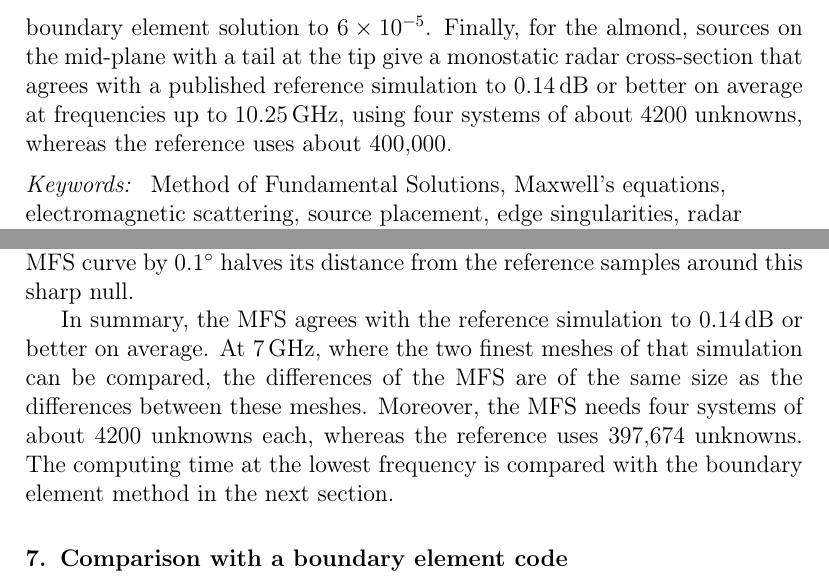
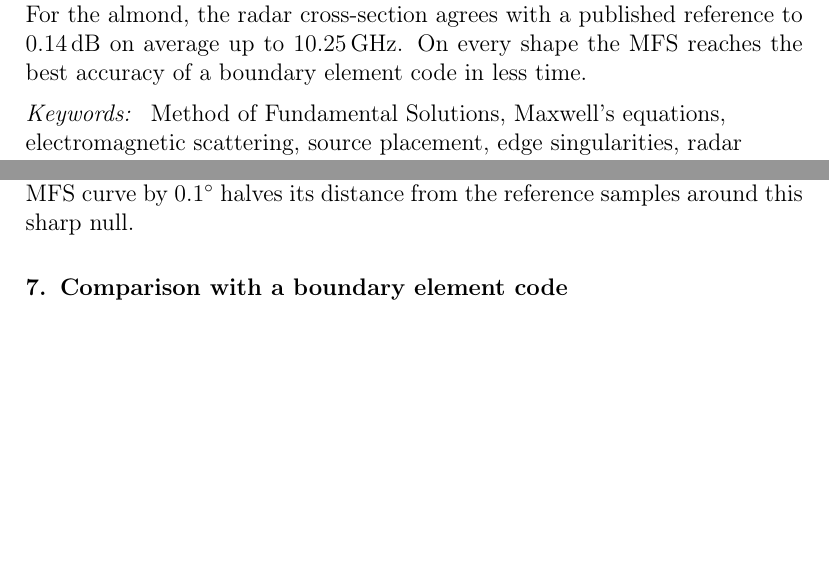
Before and after one commit to sap6/MFS, a LaTeX paper (paper/main.tex, which reads paper/sections/abstract.tex, paper/sections/almond.tex): two parts of pages 2 and 28 of 42 before the commit and two parts of pages 1 and 27 of 41 after it, joined at a grey line, cut at the place of the change, the shorter picture padded with empty space. Compiled offline with pdfLaTeX.

Commit message:
Abstract within the JCP limit of 250 words (242); redundant summary paragraph of the almond section removed

```diff
--- a/paper/sections/abstract.tex
+++ b/paper/sections/abstract.tex
@@ -1 +1 @@
-The Method of Fundamental Solutions (MFS) approximates a scattered field by a sum of point sources placed inside the scatterer. It needs no mesh and converges rapidly for smooth bodies. However, its accuracy depends on where the sources are placed, and the usual choice of a scaled copy of the surface fails for bodies with edges or tips. In this paper we study the placement of the sources for the scattering of electromagnetic waves by perfect conductors in three dimensions, using four shapes: a sphere, a torus, a cube and the NASA almond. The guiding rule is that the sources must enclose the singularities of the analytic continuation of the field, or reach them where they lie on the surface. For the sphere and the torus the sources lie on a smaller surface of the same shape. On the sphere the error against the exact solution reaches $2\times10^{-14}$, and on the torus the field agrees with that of the finest MFS run to $7\times10^{-12}$; for the torus we also conjecture a lower bound for the radius of the source surface and support it numerically. For a convex conducting polyhedron we prove that the scattered field is exactly the field of electric and magnetic currents on the interior medial surface of the body, which shows where the sources can be placed and why both electric and magnetic dipoles are needed. On the cube the sources are therefore lines of dipoles that cluster towards the edges, and below their smallest depth we continue them by a singular tail, whose exponents follow from the edge and vertex expansions of the field. Whereas the usual layout stalls at errors above $20\%$, the error then decays root-exponentially in the number of unknowns over the range that we could test, down to $2\times10^{-5}$, and the field agrees with a boundary element solution to $6\times10^{-5}$. Finally, for the almond, sources on the mid-plane with a tail at the tip give a monostatic radar cross-section that agrees with a published reference simulation to $0.14$\,dB or better on average at frequencies up to $10.25$\,GHz, using four systems of about $4200$ unknowns, whereas the reference uses about $400{,}000$.
+The Method of Fundamental Solutions (MFS) approximates a scattered field by a sum of point sources inside the scatterer. It needs no mesh and converges rapidly for smooth bodies, but its accuracy depends on where the sources are placed: the usual choice of a scaled copy of the surface fails for bodies with edges or tips. We study where to place the sources for electromagnetic scattering by a sphere, a torus, a cube and the NASA almond, all perfect conductors. The guiding rule is that the sources must enclose the singularities of the analytic continuation of the field, or reach them where they lie on the surface. For the sphere and the torus the sources lie on a smaller surface of the same shape, with errors down to $2\times10^{-14}$ and $7\times10^{-12}$. For a convex conducting polyhedron we prove that the scattered field is that of electric and magnetic currents on the interior medial surface, which shows where the sources can be placed. On the cube the sources are therefore lines of dipoles that cluster towards the edges, continued by a singular tail with exponents from the local expansion of the field. The error then decays root-exponentially to $2\times10^{-5}$, whereas the usual layout stalls above $20\%$. For the almond, the radar cross-section agrees with a published reference to $0.14$\,dB on average up to $10.25$\,GHz. On every shape the MFS reaches the best accuracy of a boundary element code in less time.
--- a/paper/sections/almond.tex
+++ b/paper/sections/almond.tex
@@ -56,5 +56,3 @@ In practice, the quantity of interest is the monostatic radar cross-section as a
 \end{figure}
 
 The largest pointwise differences from the reference simulation occur in deep nulls of the HH cross-section, where the reference itself is least certain: its two finest meshes differ by up to $0.5$\,dB near the nulls \cite{kelley2020}. The largest of these differences is $4.3$\,dB, at $10.25$\,GHz and $35.5^\circ$, in a null at $-66.7$\,dBsm. The MFS is converged there, since the layouts $6{:}3$ and $8{:}5$ differ by $0.024$\,dB in this null. The difference is one of position and not of depth: shifting the MFS curve by $0.1^\circ$ halves its distance from the reference samples around this sharp null.
-
-In summary, the MFS agrees with the reference simulation to $0.14$\,dB or better on average. At $7$\,GHz, where the two finest meshes of that simulation can be compared, the differences of the MFS are of the same size as the differences between these meshes. Moreover, the MFS needs four systems of about $4200$ unknowns each, whereas the reference uses $397{,}674$ unknowns. The computing time at the lowest frequency is compared with the boundary element method in the next section.
```
Also changed, not shown: paper/main.pdf.
